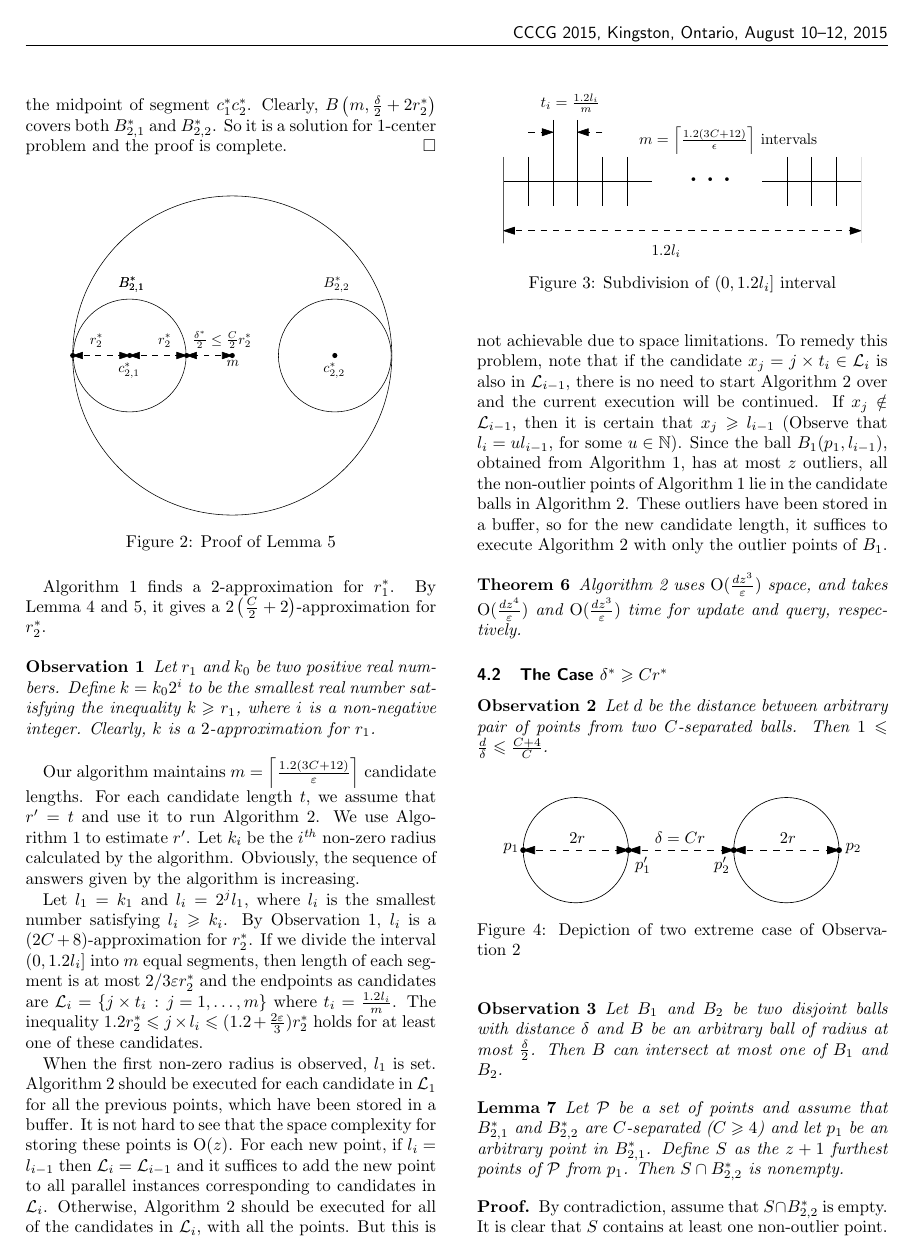
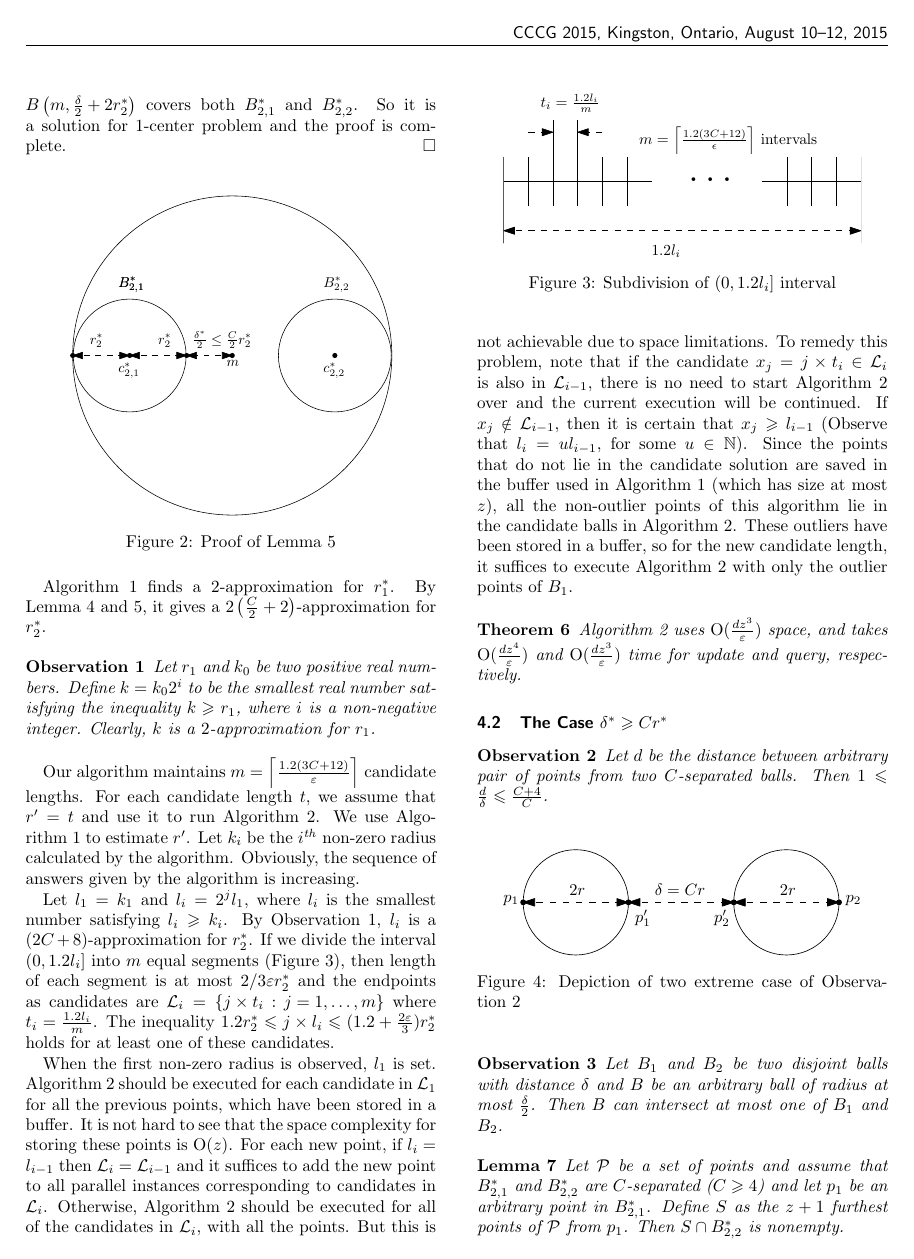
Before and after one commit to behnamhatami/CCCG2015, a LaTeX document (paper.tex): page 3 of 6. Compiled offline with pdfLaTeX.

Commit message:
last revision on comments

```diff
--- a/paper.tex
+++ b/paper.tex
@@ -269,7 +276,7 @@ Let $r_1^*, r_2^*$ be the radius of $1$-center and $2$-center optimal solutions
 \end{lemma}
 \begin{proof}
 Suppose that $(B_{2, 1}^*(c_1^*, r_2^*), B_{2,2}^*(c_2^*, r_2^*))$ is an optimal solution for $2$-center problem. Consider $m$ as the midpoint of segment
-$c_1^*c_2^*$.
+$c_1^*c_2^*$ (Figure~\ref{fig:2lt1}).
 Clearly, $B\left(m, \frac{\delta}{2} + 2r_2^*\right)$ covers both $B_{2, 1}^*$ and $B_{2,2}^*$. So it is a solution for $1$-center problem and the proof is complete.
 \end{proof}
 
@@ -287,12 +294,11 @@ Algorithm~\ref{alg:1center} finds a $2$-approximation for $r_1^*$. By Lemma \ref
 Let $r_1$ and $k_0$ be two positive real numbers. Define $k=k_0 2^i$ to be the smallest real number satisfying the inequality $k \ge r_1$, where $i$ is a non-negative integer. Clearly, $k$ is a $2$-approximation for $r_1$.
 \end{obs}
 
-%In this section, we explain how we get r' such that 1.2r^*  r' < (1.2 + 2\eps/3)r^*. The basic procedure works as follows:
 
 Our algorithm maintains $m=\ceil{\frac{1.2(3C+12)}{\eps}}$ candidate lengths.
 For each candidate length $t$, we assume that $r' = t$ and use it to run Algorithm~\ref{alg:smallc}. We use Algorithm~\ref{alg:1center} to estimate $r'$. Let $k_i$ be the $i$\nth non-zero radius calculated by the algorithm. Obviously, the sequence of answers given by the algorithm is increasing.
 
-Let $l_1=k_1$ and $l_i=2^j l_1$, where $l_i$ is the smallest number satisfying $l_i \ge k_i$. By Observation~\ref{obs:2apr}, $l_i$ is a $(2C + 8)$-approximation for $r_2^*$. If we divide the interval $(0, 1.2 l_i]$ into $m$ equal segments, then length of each segment is at most $2/3 \eps r_2^*$ and the endpoints as candidates are $\mathcal{L}_i = \set{j \times t_i \provided j = 1, \dots, m}$ where $t_i = \frac{1.2 l_i}{m}$.
+Let $l_1=k_1$ and $l_i=2^j l_1$, where $l_i$ is the smallest number satisfying $l_i \ge k_i$. By Observation~\ref{obs:2apr}, $l_i$ is a $(2C + 8)$-approximation for $r_2^*$. If we divide the interval $(0, 1.2 l_i]$ into $m$ equal segments (Figure~\ref{fig:findr}), then length of each segment is at most $2/3 \eps r_2^*$ and the endpoints as candidates are $\mathcal{L}_i = \set{j \times t_i \provided j = 1, \dots, m}$ where $t_i = \frac{1.2 l_i}{m}$.
 The inequality $1.2 r_2^* \le j \times l_i \le (1.2 + \frac{2\eps}{3})r_2^*$ holds for at least one of these candidates.
 
 \begin{figure}[h]
@@ -302,13 +308,10 @@ The inequality $1.2 r_2^* \le j \times l_i \le (1.2 + \frac{2\eps}{3})r_2^*$ hol
 	\label{fig:findr}
 \end{figure}
 
-%kiana: bacheha in paragraph paini kheili bad bud benazaram. man ye talashai rush kardam vali hanuzam benazaram jaye kar dare
-%Behnam: khoobe
-When the first non-zero radius is observed, $l_1$ is set. Algorithm~\ref{alg:smallc} should be executed for each candidate in $\mathcal{L}_1$ for all the previous points, which have been stored in a buffer. It is not hard to see that the space complexity for storing these points is $\cO(z)$. For each new point, if $l_i=l_{i-1}$ then $\mathcal{L}_i = \mathcal{L}_{i-1}$ and it suffices to add the new point to all parallel instances corresponding to candidates in $\mathcal{L}_i$. Otherwise, Algorithm~\ref{alg:smallc} should be executed for all of the candidates in $\mathcal{L}_i$, with all the points. But this is not achievable due to space limitations. To remedy
-%kiana, sahand: remedy?? really??
-this problem, note that if the candidate $x_j=j \times t_i \in \mathcal{L}_i$ is also in $\mathcal{L}_{i-1}$, there is no need to start Algorithm~\ref{alg:smallc} over and the current execution will be continued. If $x_j \notin \mathcal{L}_{i-1}$, then it is certain that $x_j \ge l_{i - 1}$ (Observe that $l_i=ul_{i-1}$, for some $u\in \mathbb{N}$). Since the ball $B_1(p_1, l_{i-1})$, obtained from Algorithm~\ref{alg:1center}, has at most $z$ outliers, all the non-outlier points of Algorithm~\ref{alg:1center}  lie in the candidate balls in Algorithm~\ref{alg:smallc}.
-%kiana: in jomle balai oke be nazaretun?
-% Behnam: be nazare man gheire vazehe, be nazaram baiad begim hade aksar z ta biroonan, oonam oonaii ke too buffer algorithme 1 an
+
+When the first non-zero radius is observed, $l_1$ is set. Algorithm~\ref{alg:smallc} should be executed for each candidate in $\mathcal{L}_1$ for all the previous points, which have been stored in a buffer. It is not hard to see that the space complexity for storing these points is $\cO(z)$. For each new point, if $l_i=l_{i-1}$ then $\mathcal{L}_i = \mathcal{L}_{i-1}$ and it suffices to add the new point to all parallel instances corresponding to candidates in $\mathcal{L}_i$. Otherwise, Algorithm~\ref{alg:smallc} should be executed for all of the candidates in $\mathcal{L}_i$, with all the points. But this is not achievable due to space limitations. To remedy this problem, note that if the candidate $x_j=j \times t_i \in \mathcal{L}_i$ is also in $\mathcal{L}_{i-1}$, there is no need to start Algorithm~\ref{alg:smallc} over and the current execution will be continued. If $x_j \notin \mathcal{L}_{i-1}$, then it is certain that $x_j \ge l_{i - 1}$ (Observe that $l_i=ul_{i-1}$, for some $u\in \mathbb{N}$). Since the points that do not lie in the candidate solution are saved in the buffer used in Algorithm~\ref{alg:1center} (which has size at most $z$), all the non-outlier points of this algorithm lie in the candidate balls in Algorithm~\ref{alg:smallc}.
+%kiana: added the above sentece instead of the below
+%Since the ball $B_1(p_1, l_{i-1})$, obtained from Algorithm~\ref{alg:1center}, has at most $z$ outliers, all the non-outlier points of Algorithm~\ref{alg:1center}  lie in the candidate balls in Algorithm~\ref{alg:smallc}.
 These outliers have been stored in a buffer, so for the new candidate length, it suffices to execute Algorithm~\ref{alg:smallc} with only the outlier points of $B_1$.
 
 \begin{theorem}
```
Also changed, not shown: paper.tex (35 more changed lines).
